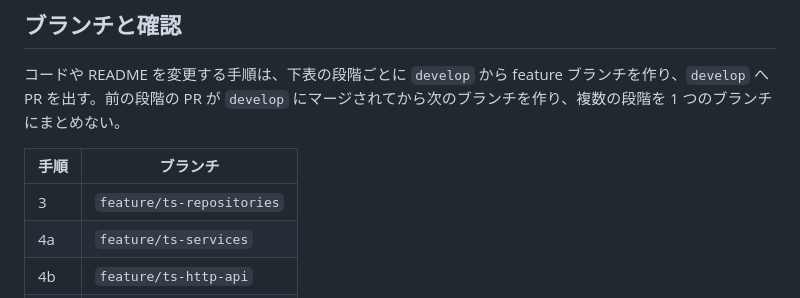
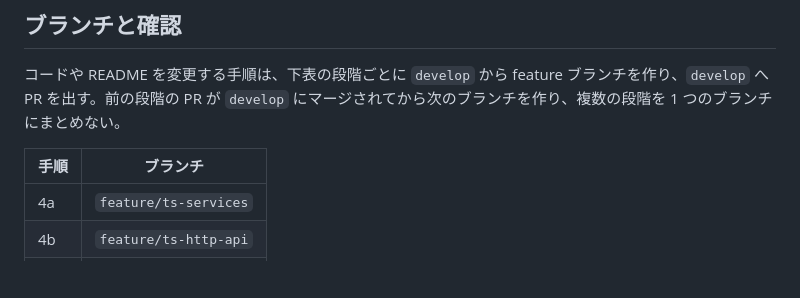
Before and after one commit to mshi-04/auth-server, a Markdown page: docs/migration.md, the part around the change. Drawn GitHub-style; blank space fills up the shorter version.

Commit message:
完了した手順3の行をブランチ表から削除
Co-Authored-By: Claude Opus 5.5 <noreply@anthropic.com>

```diff
--- a/docs/migration.md
+++ b/docs/migration.md
@@ -76,7 +76,6 @@ Go 実装を削除する。対象は `cmd/`、`internal/`（`internal/httpapi/we
 
 | 手順 | ブランチ |
 |---|---|
-| 3 | `feature/ts-repositories` |
 | 4a | `feature/ts-services` |
 | 4b | `feature/ts-http-api` |
 | 6 | `feature/ts-readme` |
```
